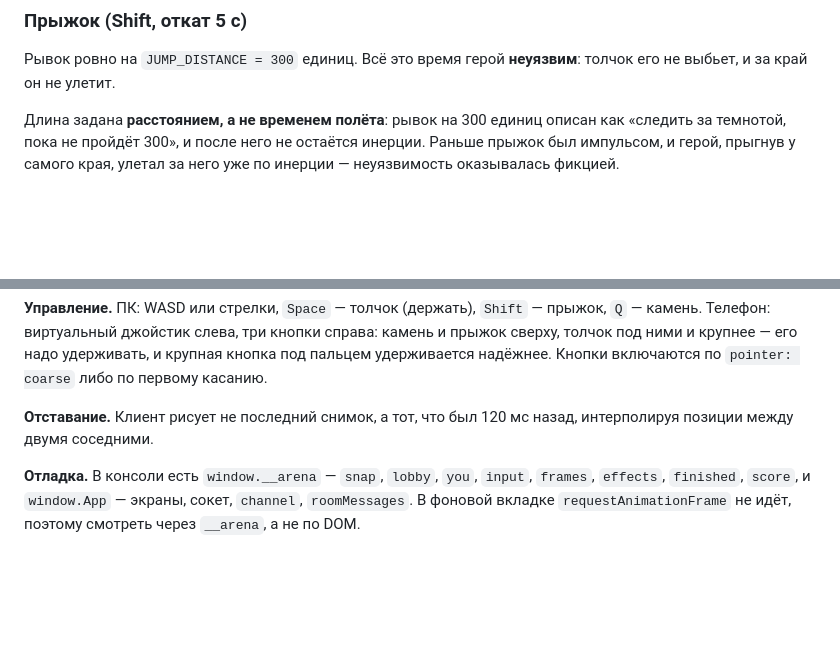
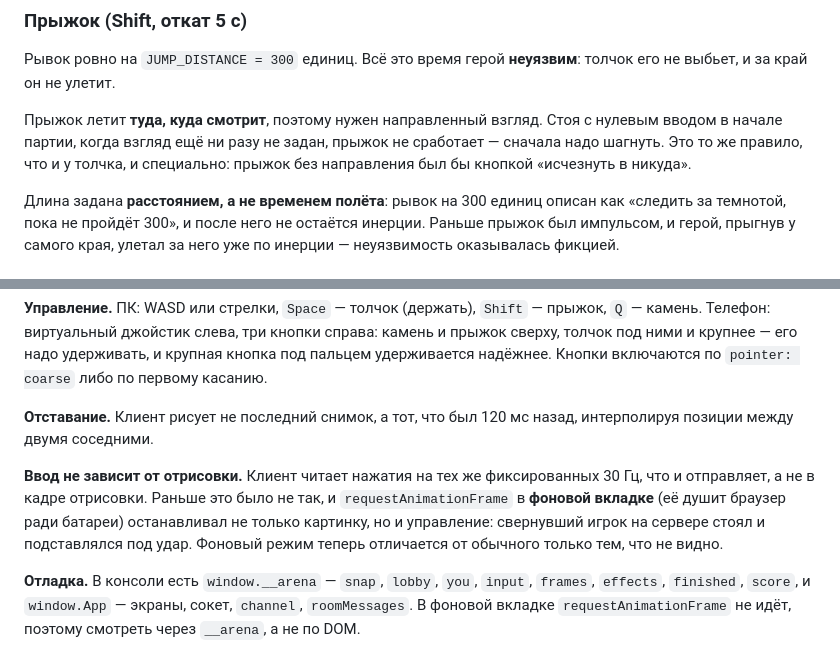
Before and after one commit to zTjamm/arena, a Markdown page: Правила.md, 2 parts joined by grey strips. Rendered like a GitHub page; blank space fills up the shorter version.

```diff
--- a/Правила.md
+++ b/Правила.md
@@ -118,6 +118,12 @@
 
 Рывок ровно на `JUMP_DISTANCE = 300` единиц. Всё это время герой
 **неуязвим**: толчок его не выбьет, и за край он не улетит.
+
+Прыжок летит **туда, куда смотрит**, поэтому нужен направленный взгляд.
+Стоя с нулевым вводом в начале партии, когда взгляд ещё ни разу не
+задан, прыжок не сработает — сначала надо шагнуть. Это то же правило,
+что и у толчка, и специально: прыжок без направления был бы кнопкой
+«исчезнуть в никуда».
 
 Длина задана **расстоянием, а не временем полёта**: рывок на 300 единиц
 описан как «следить за темнотой, пока не пройдёт 300», и после него
@@ -314,6 +320,13 @@
 **Отставание.** Клиент рисует не последний снимок, а тот, что был 120 мс
 назад, интерполируя позиции между двумя соседними.
 
+**Ввод не зависит от отрисовки.** Клиент читает нажатия на тех же
+фиксированных 30 Гц, что и отправляет, а не в кадре отрисовки. Раньше
+это было не так, и `requestAnimationFrame` в **фоновой вкладке** (её
+душит браузер ради батареи) останавливал не только картинку, но и
+управление: свернувший игрок на сервере стоял и подставлялся под удар.
+Фоновый режим теперь отличается от обычного только тем, что не видно.
+
 **Отладка.** В консоли есть `window.__arena` — `snap`, `lobby`, `you`,
 `input`, `frames`, `effects`, `finished`, `score`, и `window.App` —
 экраны, сокет, `channel`, `roomMessages`. В фоновой вкладке
```
Also changed, not shown: README.md (+37 -0 lines).
